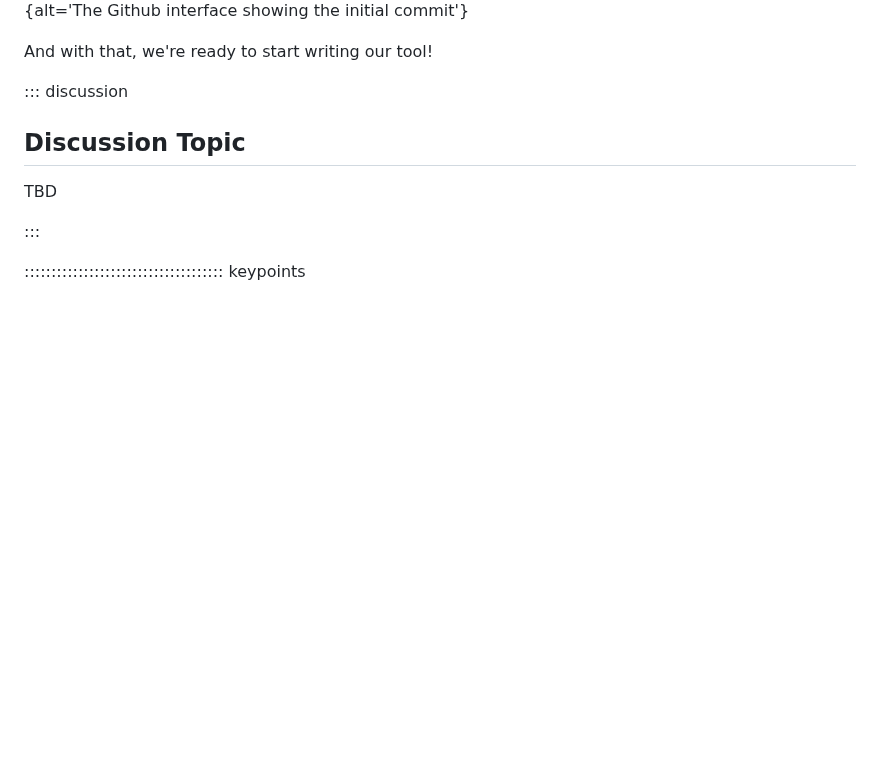
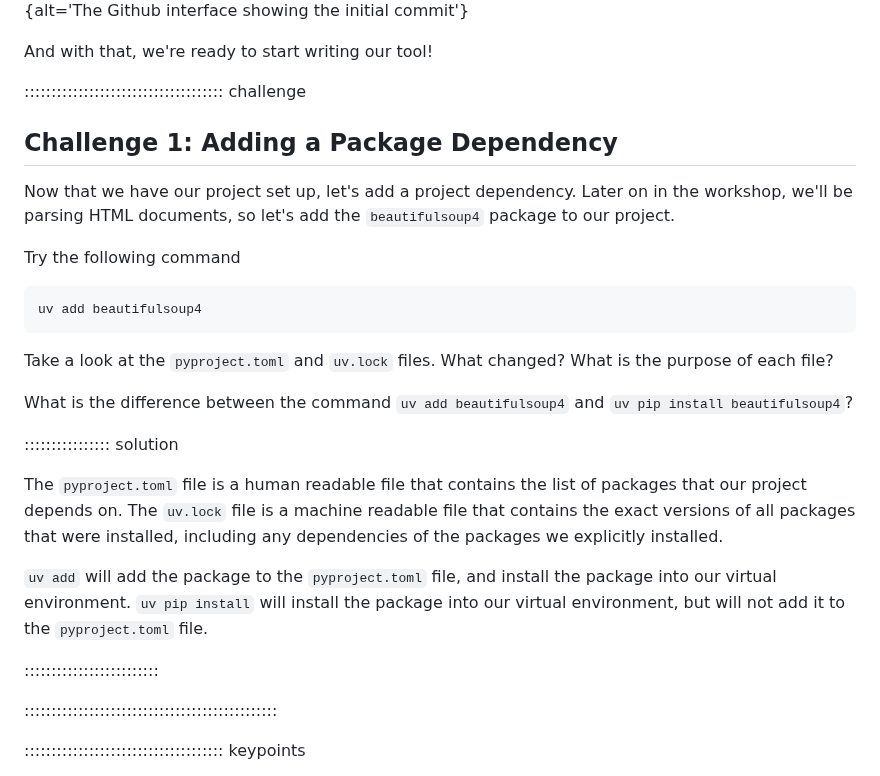
Before and after one commit to dkz2r/python-intermediate-tool, a Markdown page: episodes/01-virtual-environments.md, the part around one of its changes. Drawn GitHub-style; blank space fills up the shorter version.

Commit message:
content updates

````diff
--- a/episodes/01-virtual-environments.md
+++ b/episodes/01-virtual-environments.md
@@ -257,13 +257,39 @@ Github interface showing the initial commit'}
 
 And with that, we're ready to start writing our tool!
 
-::: discussion
+::::::::::::::::::::::::::::::::::::: challenge
 
-## Discussion Topic
+## Challenge 1: Adding a Package Dependency
 
-TBD
+Now that we have our project set up, let's add a project dependency. Later on in the workshop, we'll
+be parsing HTML documents, so let's add the `beautifulsoup4` package to our project.
 
-:::
+Try the following command
+
+```
+uv add beautifulsoup4
+```
+
+Take a look at the `pyproject.toml` and `uv.lock` files. What changed? What is the purpose of each
+file?
+
+What is the difference between the command `uv add beautifulsoup4` and
+`uv pip install beautifulsoup4`?
+
+:::::::::::::::: solution
+
+The `pyproject.toml` file is a human readable file that contains the list of packages that our
+project depends on. The `uv.lock` file is a machine readable file that contains the exact versions
+of all packages that were installed, including any dependencies of the packages we explicitly
+installed.
+
+`uv add` will add the package to the `pyproject.toml` file, and install the package into our virtual
+environment. `uv pip install` will install the package into our virtual environment, but will not
+add it to the `pyproject.toml` file.
+
+:::::::::::::::::::::::::
+
+:::::::::::::::::::::::::::::::::::::::::::::::
 
 ::::::::::::::::::::::::::::::::::::: keypoints
 
````
Also changed, not shown: other parts of episodes/01-virtual-environments.md (+1 -1 lines), episodes/03-class-objects.md (+6 -0 lines).
